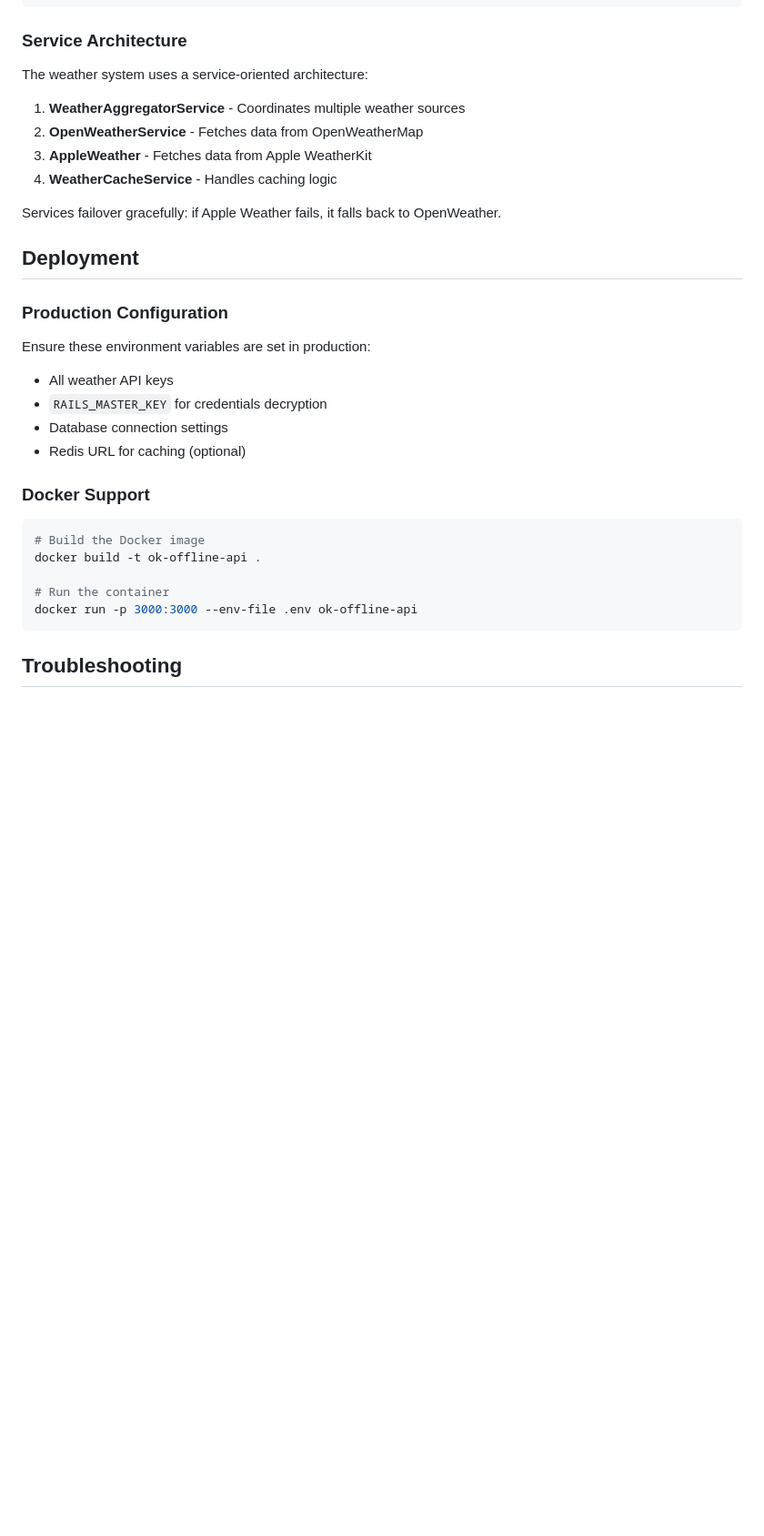
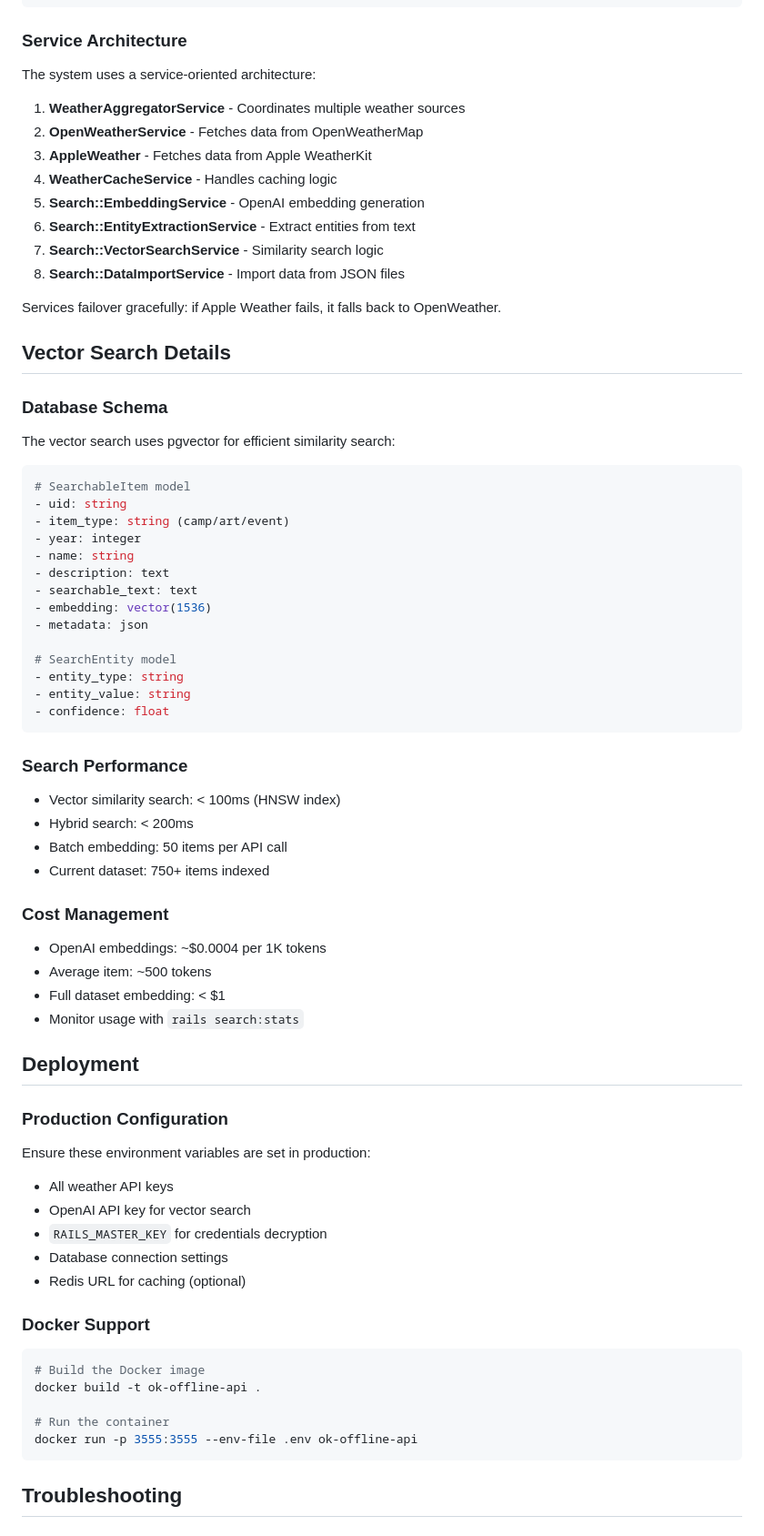
Before and after one commit to jeremedia/ok-offline-api, a Markdown page: README.md, the part around one of its changes. Shown at 91% size. GitHub-like rendering; blank space fills up the shorter version.

````diff
--- a/README.md
+++ b/README.md
@@ -227,14 +353,55 @@ Rails.cache.clear
 
 ### Service Architecture
 
-The weather system uses a service-oriented architecture:
+The system uses a service-oriented architecture:
 
 1. **WeatherAggregatorService** - Coordinates multiple weather sources
 2. **OpenWeatherService** - Fetches data from OpenWeatherMap
 3. **AppleWeather** - Fetches data from Apple WeatherKit
 4. **WeatherCacheService** - Handles caching logic
+5. **Search::EmbeddingService** - OpenAI embedding generation
+6. **Search::EntityExtractionService** - Extract entities from text
+7. **Search::VectorSearchService** - Similarity search logic
+8. **Search::DataImportService** - Import data from JSON files
 
 Services failover gracefully: if Apple Weather fails, it falls back to OpenWeather.
+
+## Vector Search Details
+
+### Database Schema
+
+The vector search uses pgvector for efficient similarity search:
+
+```ruby
+# SearchableItem model
+- uid: string
+- item_type: string (camp/art/event)
+- year: integer
+- name: string
+- description: text
+- searchable_text: text
+- embedding: vector(1536)
+- metadata: json
+
+# SearchEntity model
+- entity_type: string
+- entity_value: string
+- confidence: float
+```
+
+### Search Performance
+
+- Vector similarity search: < 100ms (HNSW index)
+- Hybrid search: < 200ms
+- Batch embedding: 50 items per API call
+- Current dataset: 750+ items indexed
+
+### Cost Management
+
+- OpenAI embeddings: ~$0.0004 per 1K tokens
+- Average item: ~500 tokens
+- Full dataset embedding: < $1
+- Monitor usage with `rails search:stats`
 
 ## Deployment
 
@@ -242,6 +409,7 @@ Services failover gracefully: if Apple Weather fails, it falls back to OpenWeath
 
 Ensure these environment variables are set in production:
 - All weather API keys
+- OpenAI API key for vector search
 - `RAILS_MASTER_KEY` for credentials decryption
 - Database connection settings
 - Redis URL for caching (optional)
@@ -253,7 +421,7 @@ Ensure these environment variables are set in production:
 docker build -t ok-offline-api .
 
 # Run the container
-docker run -p 3000:3000 --env-file .env ok-offline-api
+docker run -p 3555:3555 --env-file .env ok-offline-api
 ```
 
 ## Troubleshooting
````
Also changed, not shown: other parts of README.md (+161 -19 lines).
